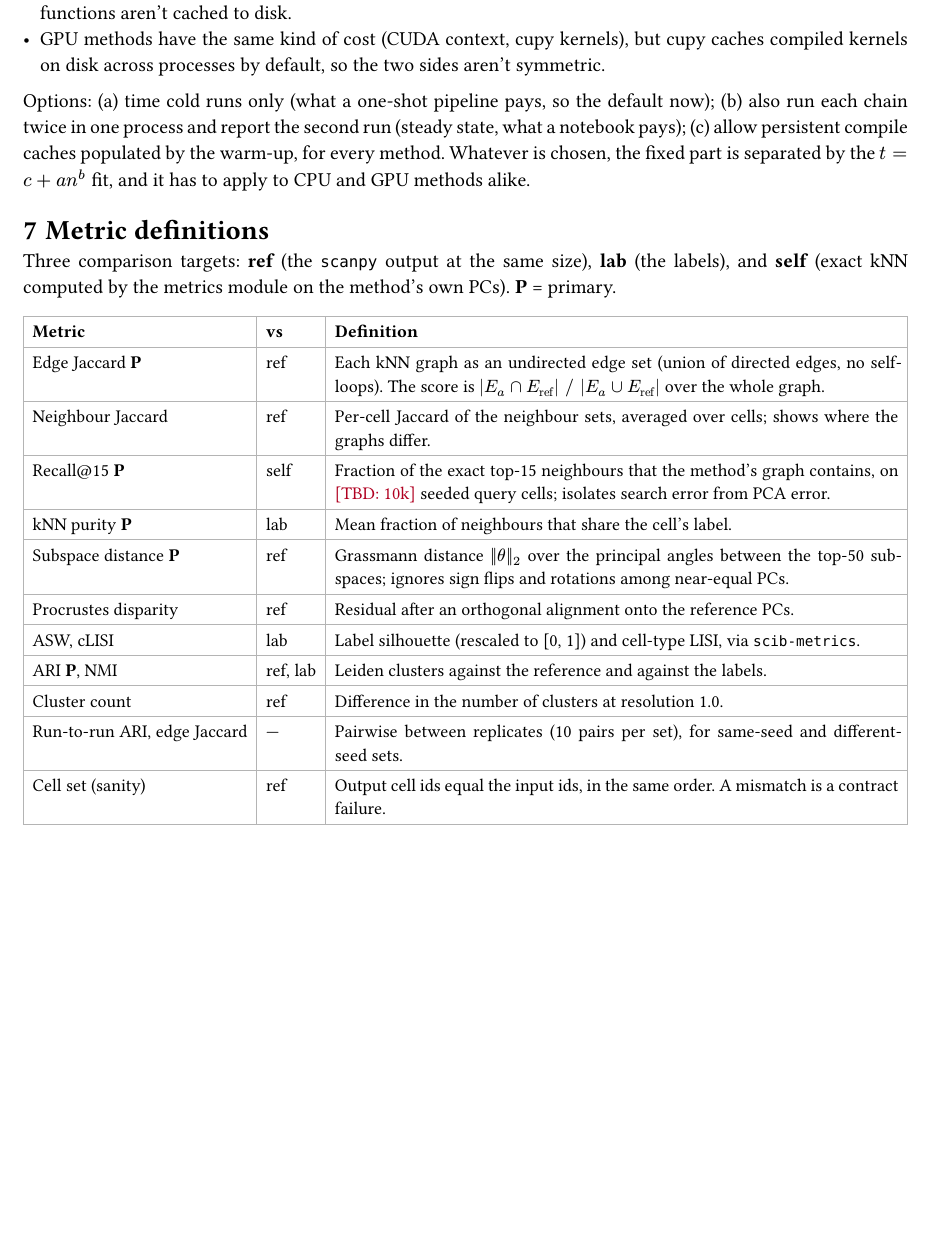
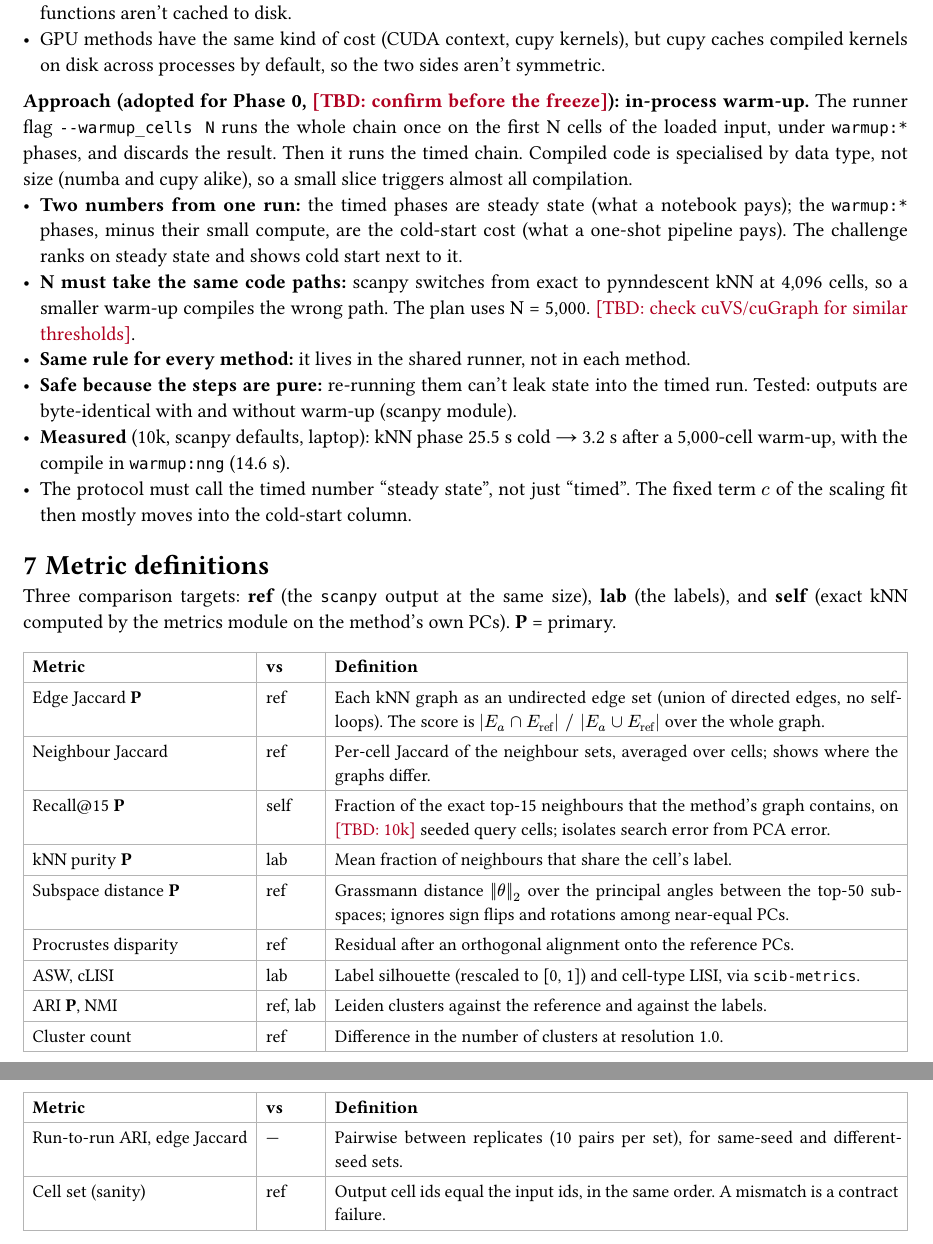
Before and after one commit to btraven00/sc-brrr, a Typst document (docs/infrastructure.typ): part of page 4 of 5 before the commit and two parts of pages 4 and 5 of 5 after it, the two joined at a grey line, cut so that both start at the same text, the shorter picture padded with empty space. Compiled offline with Typst 0.15.

Commit message:
in-process warm-up: plan sets warmup_cells 5000; infra doc records the approach

```diff
--- a/docs/infrastructure.typ
+++ b/docs/infrastructure.typ
@@ -147,7 +147,13 @@ This is modelled on the conda-forge bots. All state is in git, and nothing runs
 - An on-disk numba cache (`NUMBA_CACHE_DIR`) barely helps: 14.4 s → 13.6 s with a warm cache. Most of these functions aren't cached to disk.
 - GPU methods have the same kind of cost (CUDA context, cupy kernels), but cupy caches compiled kernels on disk across processes by default, so the two sides aren't symmetric.
 
-Options: (a) time cold runs only (what a one-shot pipeline pays, so the default now); (b) also run each chain twice in one process and report the second run (steady state, what a notebook pays); (c) allow persistent compile caches populated by the warm-up, for every method. Whatever is chosen, the fixed part is separated by the $t = c + a n^b$ fit, and it has to apply to CPU and GPU methods alike.
+*Approach (adopted for Phase 0, #tbd[confirm before the freeze]): in-process warm-up.* The runner flag `--warmup_cells N` runs the whole chain once on the first N cells of the loaded input, under `warmup:*` phases, and discards the result. Then it runs the timed chain. Compiled code is specialised by data type, not size (numba and cupy alike), so a small slice triggers almost all compilation.
+- *Two numbers from one run:* the timed phases are steady state (what a notebook pays); the `warmup:*` phases, minus their small compute, are the cold-start cost (what a one-shot pipeline pays). The challenge ranks on steady state and shows cold start next to it.
+- *N must take the same code paths:* scanpy switches from exact to pynndescent kNN at 4,096 cells, so a smaller warm-up compiles the wrong path. The plan uses N = 5,000. #tbd[check cuVS/cuGraph for similar thresholds].
+- *Same rule for every method:* it lives in the shared runner, not in each method.
+- *Safe because the steps are pure:* re-running them can't leak state into the timed run. Tested: outputs are byte-identical with and without warm-up (scanpy module).
+- *Measured* (10k, scanpy defaults, laptop): kNN phase 25.5 s cold → 3.2 s after a 5,000-cell warm-up, with the compile in `warmup:nng` (14.6 s).
+- The protocol must call the timed number "steady state", not just "timed". The fixed term $c$ of the scaling fit then mostly moves into the cold-start column.
 
 = Metric definitions <metrics>
 
```
Also changed, not shown: benchmark.yaml (+2 -1 lines).
